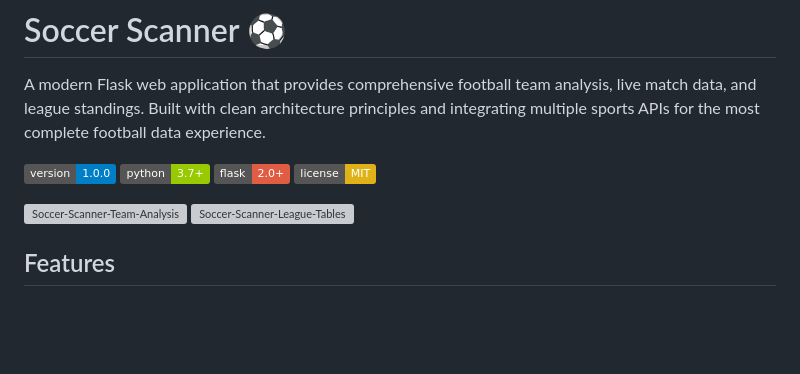
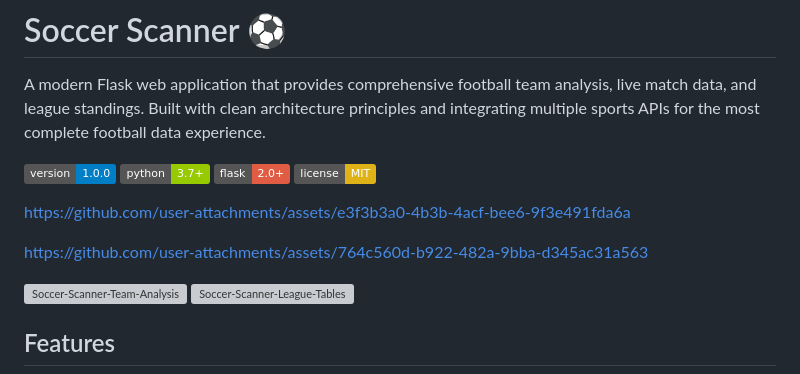
Before and after one commit to leifheaney5/SOCCER-SCANNER, a Markdown page: README.md, the part around the change. Rendered like a GitHub page; badges without logos; blank space fills up the shorter version; grey boxes are pictures that could not be loaded.

Commit message:
Updated README with screen recordings of the app in action
Updated README with screen recordings of the app in action on the Upcoming Matches and Team Analysis pages.

```diff
--- a/README.md
+++ b/README.md
@@ -6,6 +6,11 @@ A modern Flask web application that provides comprehensive football team analysi
 ![Python](https://img.shields.io/badge/python-3.7%2B-green.svg)
 ![Flask](https://img.shields.io/badge/flask-2.0%2B-red.svg)
 ![License](https://img.shields.io/badge/license-MIT-yellow.svg)
+
+
+https://github.com/user-attachments/assets/e3f3b3a0-4b3b-4acf-bee6-9f3e491fda6a
+
+https://github.com/user-attachments/assets/764c560d-b922-482a-9bba-d345ac31a563
 
 <img width="2560" height="1253" alt="Soccer-Scanner-Team-Analysis" src="https://github.com/user-attachments/assets/1bcec5d6-eda5-4030-92b0-f6dcbc47ac06" />
 <img width="2560" height="1253" alt="Soccer-Scanner-League-Tables" src="https://github.com/user-attachments/assets/f42d4bac-695a-4fc0-8b27-4703993dc3ba" />
```
